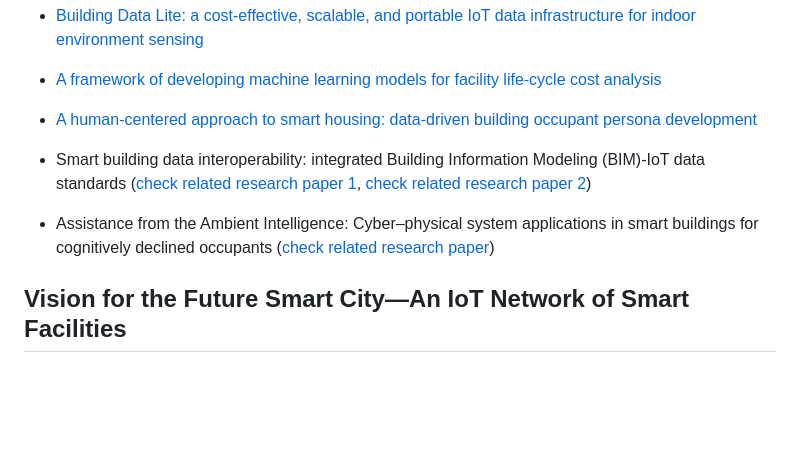
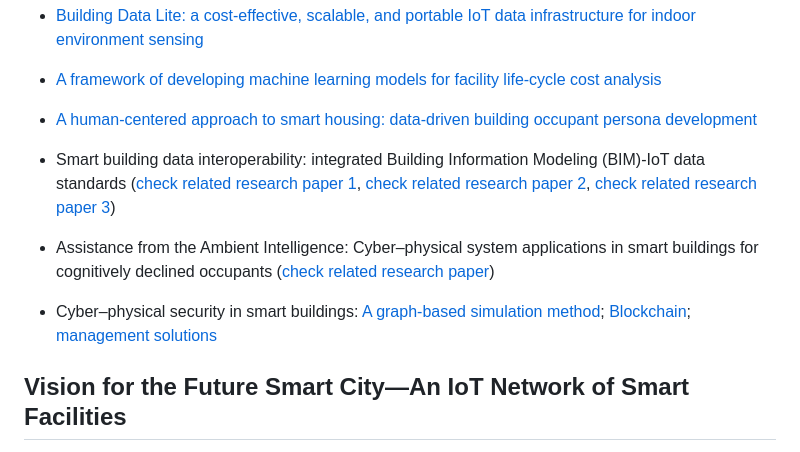
Before and after one commit to XinghuaGao/IoT-building-data, a Markdown page: README.md, the part around the change. Drawn GitHub-style; blank space fills up the shorter version.

```diff
--- a/README.md
+++ b/README.md
@@ -9,9 +9,11 @@ In the years that followed, this research program gave rise to multiple associat
 
 - [A human-centered approach to smart housing: data-driven building occupant persona development](https://github.com/XinghuaGao/smart-housing)
 
-- Smart building data interoperability: integrated Building Information Modeling (BIM)-IoT data standards ([check related research paper 1](Papers/BACnet-IFC.pdf), [check related research paper 2](Papers/building-iot.pdf))
+- Smart building data interoperability: integrated Building Information Modeling (BIM)-IoT data standards ([check related research paper 1](Papers/BACnet-IFC.pdf), [check related research paper 2](Papers/building-iot.pdf), [check related research paper 3](Papers/2019_Framework.pdf))
 
 - Assistance from the Ambient Intelligence: Cyber–physical system applications in smart buildings for cognitively declined occupants ([check related research paper](Papers/Ambient_Intelligence.pdf))
+
+- Cyber–physical security in smart buildings: [A graph-based simulation method](Papers/2022_graph.pdf); [Blockchain](Papers/2020_blockchain.pdf); [management solutions](Papers/2022_management.pdf)
 
 ## Vision for the Future Smart City—An IoT Network of Smart Facilities
 
```
